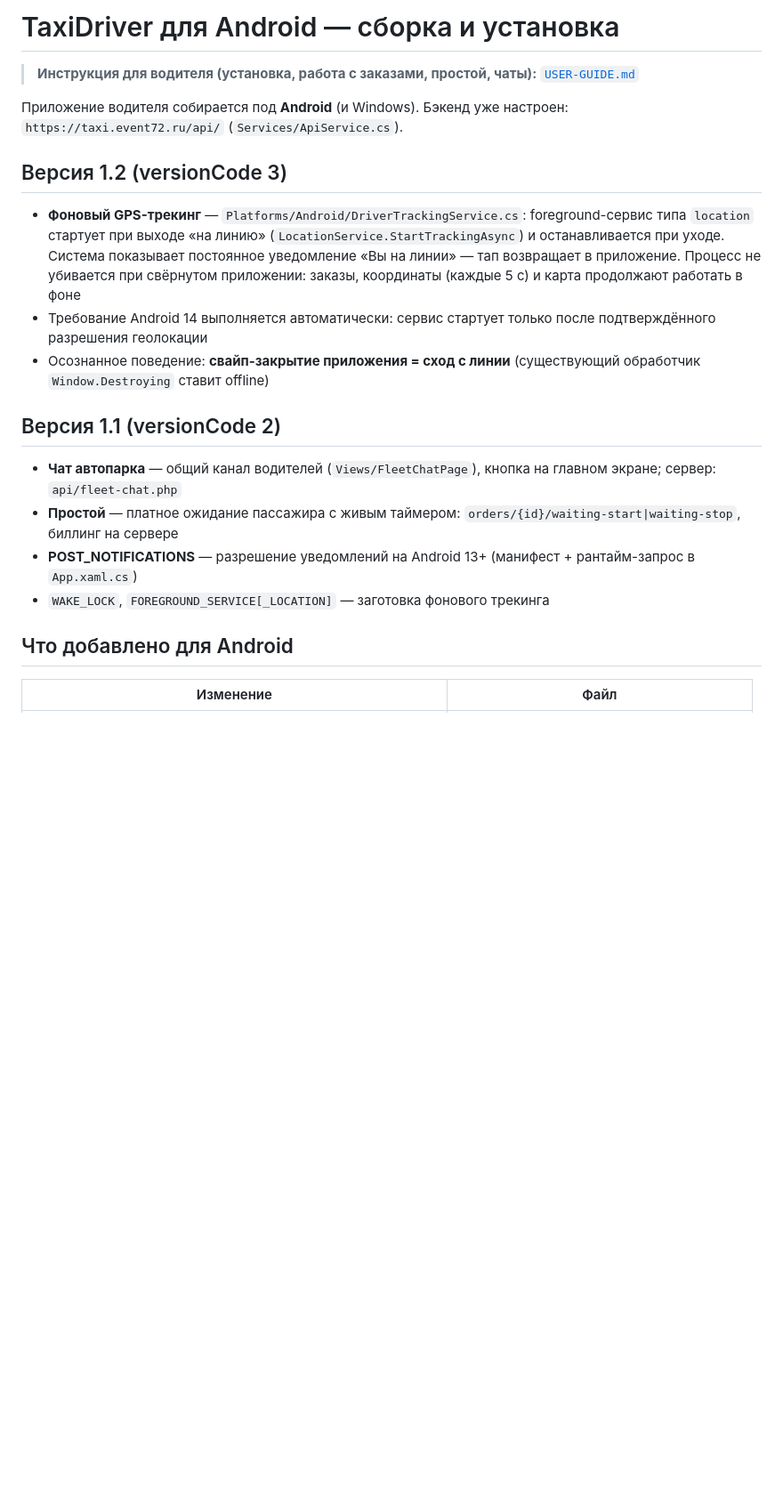
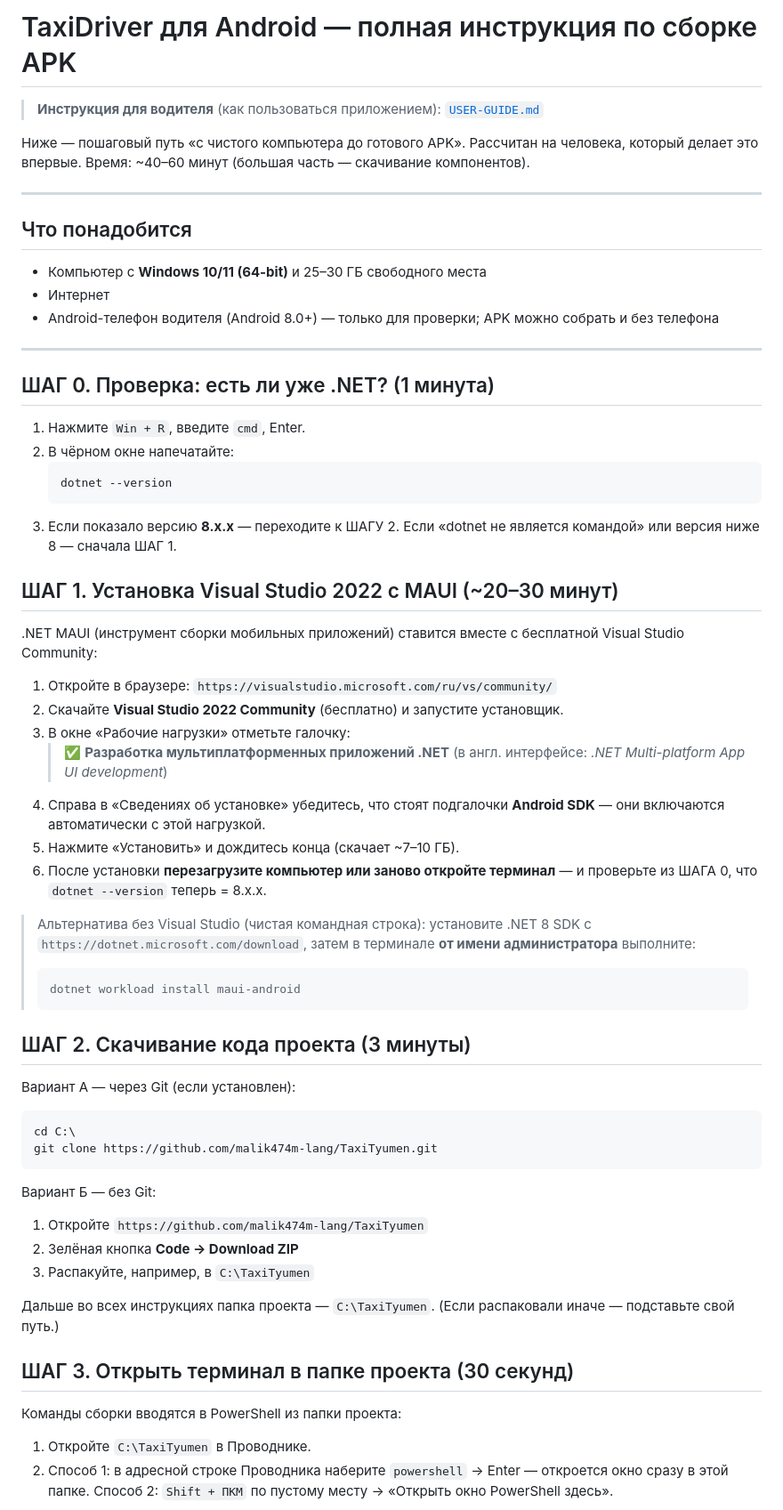
Before and after one commit to malik474m-lang/TaxiTyumen, a Markdown page: TaxiDriver/ANDROID.md, the part around one of its changes. Shown at 89% size. Drawn GitHub-style; blank space fills up the shorter version.

Commit message:
docs(driver/android): полная пошаговая инструкция сборки APK с чистого ПК — установка MAUI, скачивание кода, keystore, publish, раздача, таблица ошибок

````diff
--- a/TaxiDriver/ANDROID.md
+++ b/TaxiDriver/ANDROID.md
@@ -1,34 +1,77 @@
-# TaxiDriver для Android — сборка и установка
+# TaxiDriver для Android — полная инструкция по сборке APK
 
-> **Инструкция для водителя (установка, работа с заказами, простой, чаты):**
-> [`USER-GUIDE.md`](USER-GUIDE.md)
+> **Инструкция для водителя** (как пользоваться приложением): [`USER-GUIDE.md`](USER-GUIDE.md)
 
-Приложение водителя собирается под **Android** (и Windows).
-Бэкенд уже настроен: `https://taxi.event72.ru/api/` (`Services/ApiService.cs`).
+Ниже — пошаговый путь «с чистого компьютера до готового APK».
+Рассчитан на человека, который делает это впервые. Время: ~40–60 минут
+(большая часть — скачивание компонентов).
 
-## Версия 1.2 (versionCode 3)
+---
 
-- **Фоновый GPS-трекинг** — `Platforms/Android/DriverTrackingService.cs`:
-  foreground-сервис типа `location` стартует при выходе «на линию»
-  (`LocationService.StartTrackingAsync`) и останавливается при уходе.
-  Система показывает постоянное уведомление «Вы на линии» — тап возвращает
-  в приложение. Процесс не убивается при свёрнутом приложении: заказы,
-  координаты (каждые 5 с) и карта продолжают работать в фоне
-- Требование Android 14 выполняется автоматически: сервис стартует только
-  после подтверждённого разрешения геолокации
-- Осознанное поведение: **свайп-закрытие приложения = сход с линии**
-  (существующий обработчик `Window.Destroying` ставит offline)
+## Что понадобится
 
-## Версия 1.1 (versionCode 2)
+- Компьютер с **Windows 10/11 (64-bit)** и 25–30 ГБ свободного места
+- Интернет
+- Android-телефон водителя (Android 8.0+) — только для проверки; APK можно
+  собрать и без телефона
 
-- **Чат автопарка** — общий канал водителей (`Views/FleetChatPage`), кнопка
-  на главном экране; сервер: `api/fleet-chat.php`
-- **Простой** — платное ожидание пассажира с живым таймером:
-  `orders/{id}/waiting-start|waiting-stop`, биллинг на сервере
-- **POST_NOTIFICATIONS** — разрешение уведомлений на Android 13+
-  (манифест + рантайм-запрос в `App.xaml.cs`)
-- `WAKE_LOCK`, `FOREGROUND_SERVICE[_LOCATION]` — заготовка фонового трекинга
+---
 
-## Что добавлено для Android
+## ШАГ 0. Проверка: есть ли уже .NET? (1 минута)
 
-| Изменение | Файл |
+1. Нажмите `Win + R`, введите `cmd`, Enter.
+2. В чёрном окне напечатайте:
+   ```
+   dotnet --version
+   ```
+3. Если показало версию **8.x.x** — переходите к ШАГУ 2.
+   Если «dotnet не является командой» или версия ниже 8 — сначала ШАГ 1.
+
+## ШАГ 1. Установка Visual Studio 2022 с MAUI (~20–30 минут)
+
+.NET MAUI (инструмент сборки мобильных приложений) ставится вместе с
+бесплатной Visual Studio Community:
+
+1. Откройте в браузере: `https://visualstudio.microsoft.com/ru/vs/community/`
+2. Скачайте **Visual Studio 2022 Community** (бесплатно) и запустите установщик.
+3. В окне «Рабочие нагрузки» отметьте галочку:
+   > ✅ **Разработка мультиплатформенных приложений .NET**
+   > (в англ. интерфейсе: *.NET Multi-platform App UI development*)
+4. Справа в «Сведениях об установке» убедитесь, что стоят подгалочки
+   **Android SDK** — они включаются автоматически с этой нагрузкой.
+5. Нажмите «Установить» и дождитесь конца (скачает ~7–10 ГБ).
+6. После установки **перезагрузите компьютер или заново откройте терминал** —
+   и проверьте из ШАГА 0, что `dotnet --version` теперь = 8.x.x.
+
+> Альтернатива без Visual Studio (чистая командная строка): установите
+> .NET 8 SDK с `https://dotnet.microsoft.com/download`, затем в терминале
+> **от имени администратора** выполните:
+> ```
+> dotnet workload install maui-android
+> ```
+
+## ШАГ 2. Скачивание кода проекта (3 минуты)
+
+Вариант А — через Git (если установлен):
+```
+cd C:\
+git clone https://github.com/malik474m-lang/TaxiTyumen.git
+```
+
+Вариант Б — без Git:
+1. Откройте `https://github.com/malik474m-lang/TaxiTyumen`
+2. Зелёная кнопка **Code → Download ZIP**
+3. Распакуйте, например, в `C:\TaxiTyumen`
+
+Дальше во всех инструкциях папка проекта — `C:\TaxiTyumen`.
+(Если распаковали иначе — подставьте свой путь.)
+
+## ШАГ 3. Открыть терминал в папке проекта (30 секунд)
+
+Команды сборки вводятся в PowerShell из папки проекта:
+
+1. Откройте `C:\TaxiTyumen` в Проводнике.
+2. Способ 1: в адресной строке Проводника наберите `powershell` → Enter —
+   откроется окно сразу в этой папке.
+   Способ 2: `Shift + ПКМ` по пустому месту → «Открыть окно PowerShell здесь».
+
````
Also changed, not shown: other parts of TaxiDriver/ANDROID.md (+110 -60 lines).
